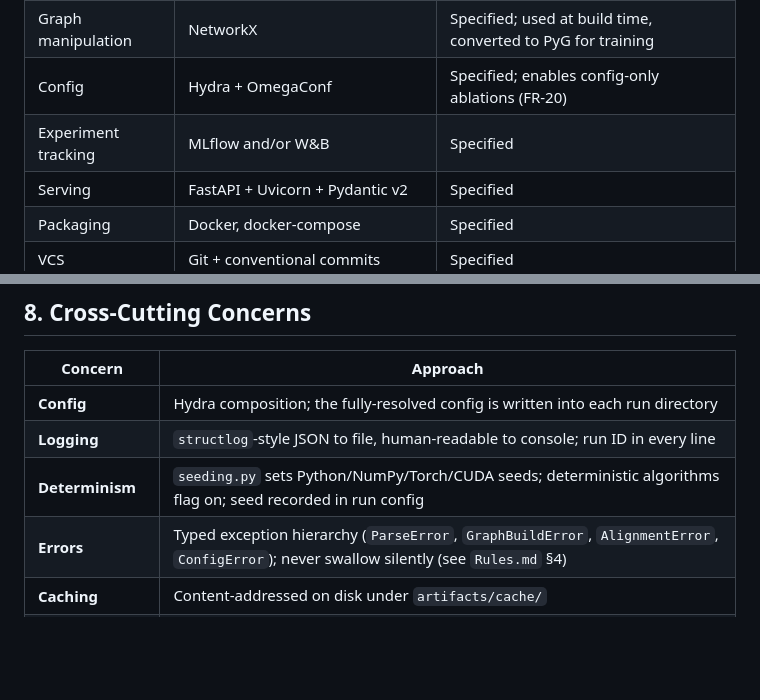
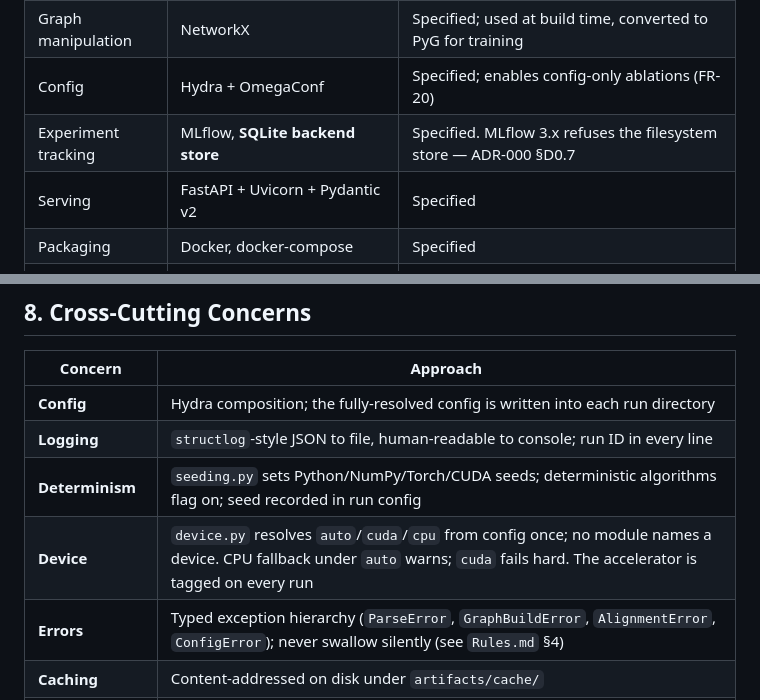
Before and after one commit to Siddharth-Y26/VulnLOC, a Markdown page: docs/Architecture.md, 2 parts joined by grey strips. Drawn GitHub-style; blank space fills up the shorter version.

```diff
--- a/docs/Architecture.md
+++ b/docs/Architecture.md
@@ -255,7 +266,7 @@ vulnloc/
 | Parsing | Tree-sitter | Specified; multi-language, error-tolerant, gives byte offsets → line numbers |
 | Graph manipulation | NetworkX | Specified; used at build time, converted to PyG for training |
 | Config | Hydra + OmegaConf | Specified; enables config-only ablations (FR-20) |
-| Experiment tracking | MLflow and/or W&B | Specified |
+| Experiment tracking | MLflow, **SQLite backend store** | Specified. MLflow 3.x refuses the filesystem store — ADR-000 §D0.7 |
 | Serving | FastAPI + Uvicorn + Pydantic v2 | Specified |
 | Packaging | Docker, docker-compose | Specified |
 | VCS | Git + conventional commits | Specified |
@@ -298,6 +309,7 @@ Caching is content-addressed: `sha256(source + graph_config + tokenizer_config)`
 | **Config** | Hydra composition; the fully-resolved config is written into each run directory |
 | **Logging** | `structlog`-style JSON to file, human-readable to console; run ID in every line |
 | **Determinism** | `seeding.py` sets Python/NumPy/Torch/CUDA seeds; deterministic algorithms flag on; seed recorded in run config |
+| **Device** | `device.py` resolves `auto`/`cuda`/`cpu` from config once; no module names a device. CPU fallback under `auto` warns; `cuda` fails hard. The accelerator is tagged on every run |
 | **Errors** | Typed exception hierarchy (`ParseError`, `GraphBuildError`, `AlignmentError`, `ConfigError`); never swallow silently (see `Rules.md` §4) |
 | **Caching** | Content-addressed on disk under `artifacts/cache/` |
 | **Versioning** | Model artifacts tagged with `git_sha + config_hash`; `/version` exposes both |
```
Also changed, not shown: other parts of docs/Architecture.md (+16 -5 lines), docs/adr/000-phase-0-foundation.md (+4 -2 lines).
